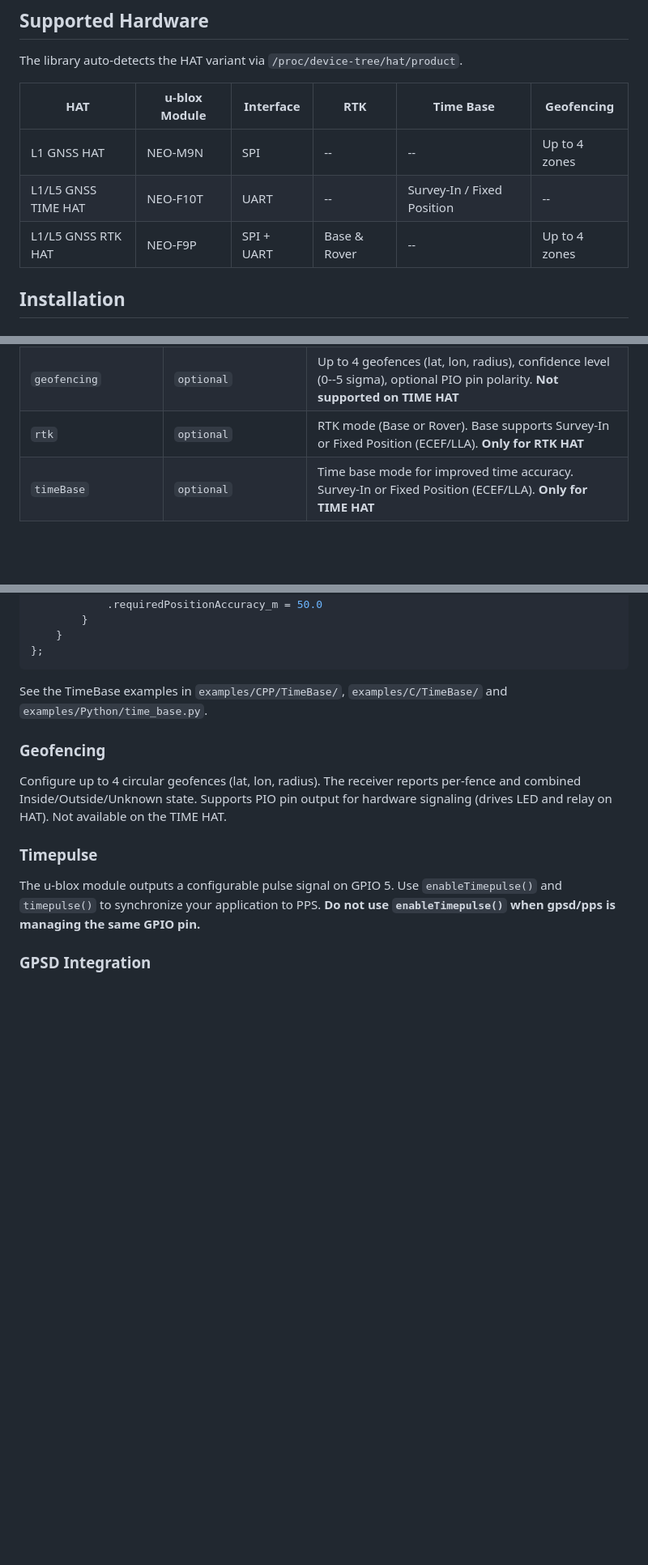
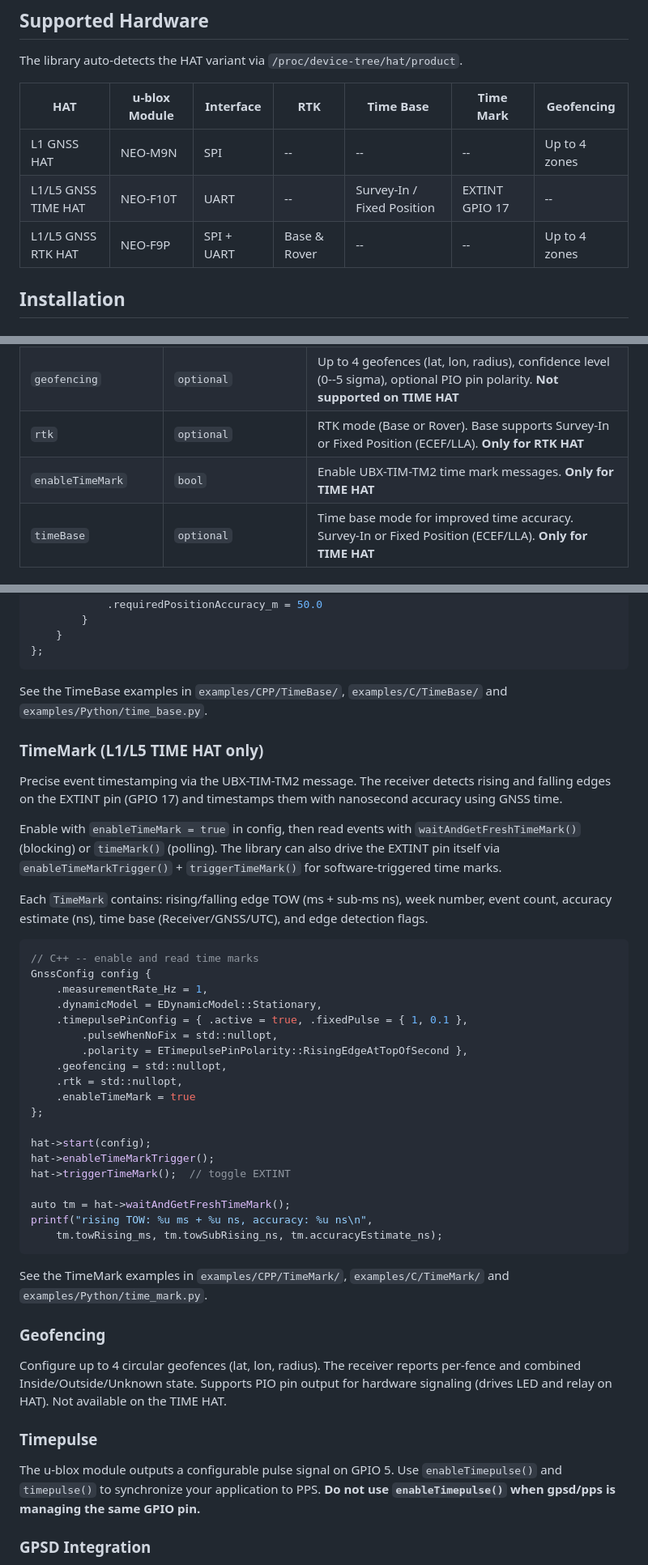
Before and after one commit to jimmypaputto/GnssHat, a Markdown page: README.md, 3 parts joined by grey strips. Shown at 81% size. Drawn GitHub-style; blank space fills up the shorter version.

Commit message:
add time mark to readme

````diff
--- a/README.md
+++ b/README.md
@@ -6,11 +6,11 @@ Driver library for Jimmy Paputto GNSS HATs on Raspberry Pi. Handles the full u-b
 
 The library auto-detects the HAT variant via `/proc/device-tree/hat/product`.
 
-| HAT | u-blox Module | Interface | RTK | Time Base | Geofencing |
-|-----|---------------|-----------|-----|-----------|------------|
-| L1 GNSS HAT | NEO-M9N | SPI | -- | -- | Up to 4 zones |
-| L1/L5 GNSS TIME HAT | NEO-F10T | UART | -- | Survey-In / Fixed Position | -- |
-| L1/L5 GNSS RTK HAT | NEO-F9P | SPI + UART | Base & Rover | -- | Up to 4 zones |
+| HAT | u-blox Module | Interface | RTK | Time Base | Time Mark | Geofencing |
+|-----|---------------|-----------|-----|-----------|-----------|------------|
+| L1 GNSS HAT | NEO-M9N | SPI | -- | -- | -- | Up to 4 zones |
+| L1/L5 GNSS TIME HAT | NEO-F10T | UART | -- | Survey-In / Fixed Position | EXTINT GPIO 17 | -- |
+| L1/L5 GNSS RTK HAT | NEO-F9P | SPI + UART | Base & Rover | -- | -- | Up to 4 zones |
 
 ## Installation
 
@@ -217,6 +221,7 @@ Include `<jimmypaputto/GnssHat.h>`. All functions are prefixed with `jp_gnss_hat
 | `timepulsePinConfig` | `TimepulsePinConfig` | Time pulse output on GPIO 5: enable/disable, frequency, pulse width (0.0--0.99), polarity, optional separate pulse config when no fix |
 | `geofencing` | `optional` | Up to 4 geofences (lat, lon, radius), confidence level (0--5 sigma), optional PIO pin polarity. **Not supported on TIME HAT** |
 | `rtk` | `optional` | RTK mode (Base or Rover). Base supports Survey-In or Fixed Position (ECEF/LLA). **Only for RTK HAT** |
+| `enableTimeMark` | `bool` | Enable UBX-TIM-TM2 time mark messages. **Only for TIME HAT** |
 | `timeBase` | `optional` | Time base mode for improved time accuracy. Survey-In or Fixed Position (ECEF/LLA). **Only for TIME HAT** |
 
 ## Navigation Data
@@ -285,6 +292,38 @@ GnssConfig config {
 
 See the TimeBase examples in `examples/CPP/TimeBase/`, `examples/C/TimeBase/` and `examples/Python/time_base.py`.
 
+### TimeMark (L1/L5 TIME HAT only)
+
+Precise event timestamping via the UBX-TIM-TM2 message. The receiver detects rising and falling edges on the EXTINT pin (GPIO 17) and timestamps them with nanosecond accuracy using GNSS time.
+
+Enable with `enableTimeMark = true` in config, then read events with `waitAndGetFreshTimeMark()` (blocking) or `timeMark()` (polling). The library can also drive the EXTINT pin itself via `enableTimeMarkTrigger()` + `triggerTimeMark()` for software-triggered time marks.
+
+Each `TimeMark` contains: rising/falling edge TOW (ms + sub-ms ns), week number, event count, accuracy estimate (ns), time base (Receiver/GNSS/UTC), and edge detection flags.
+
+```cpp
+// C++ -- enable and read time marks
+GnssConfig config {
+    .measurementRate_Hz = 1,
+    .dynamicModel = EDynamicModel::Stationary,
+    .timepulsePinConfig = { .active = true, .fixedPulse = { 1, 0.1 },
+        .pulseWhenNoFix = std::nullopt,
+        .polarity = ETimepulsePinPolarity::RisingEdgeAtTopOfSecond },
+    .geofencing = std::nullopt,
+    .rtk = std::nullopt,
+    .enableTimeMark = true
+};
+
+hat->start(config);
+hat->enableTimeMarkTrigger();
+hat->triggerTimeMark();  // toggle EXTINT
+
+auto tm = hat->waitAndGetFreshTimeMark();
+printf("rising TOW: %u ms + %u ns, accuracy: %u ns\n",
+    tm.towRising_ms, tm.towSubRising_ns, tm.accuracyEstimate_ns);
+```
+
+See the TimeMark examples in `examples/CPP/TimeMark/`, `examples/C/TimeMark/` and `examples/Python/time_mark.py`.
+
 ### Geofencing
 
 Configure up to 4 circular geofences (lat, lon, radius). The receiver reports per-fence and combined Inside/Outside/Unknown state. Supports PIO pin output for hardware signaling (drives LED and relay on HAT). Not available on the TIME HAT.
````
Also changed, not shown: other parts of README.md (+7 -0 lines).
